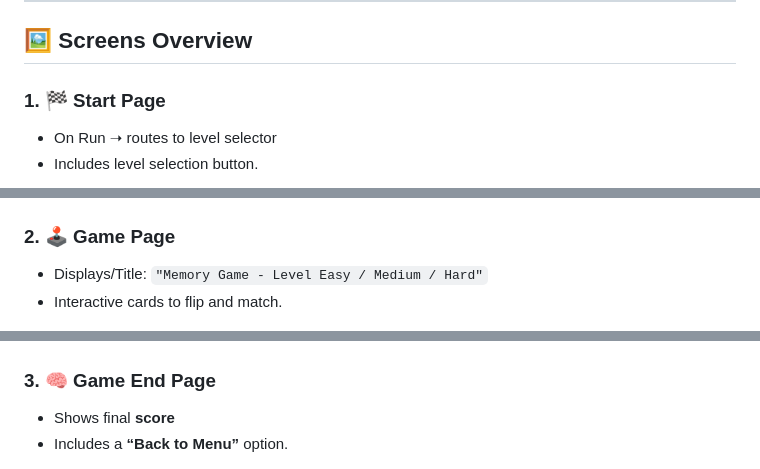
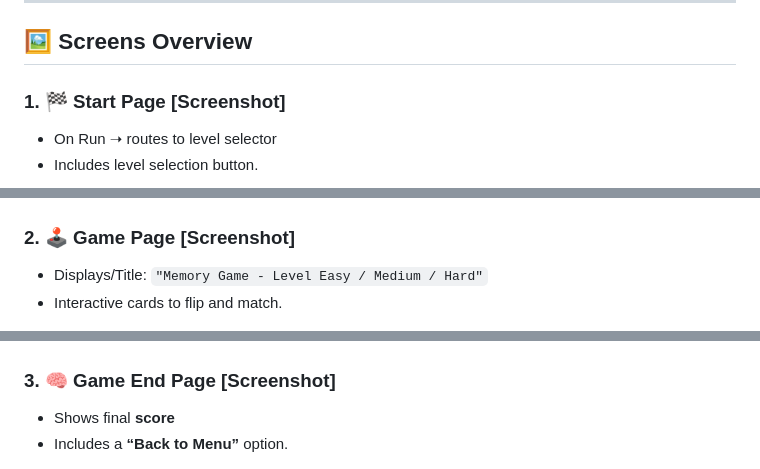
Before and after one commit to PratimaPanigrahi/FlipCard_Flutter, a Markdown page: README.md, 3 parts joined by grey strips. Rendered like a GitHub page.

```diff
--- a/README.md
+++ b/README.md
@@ -72,13 +72,13 @@ flutter build apk --release
 
 ## 🖼️ Screens Overview
 
-### 1. 🏁 Start Page
+### 1. 🏁 Start Page [Screenshot]
 -	On Run ➝ routes to level selector
 - Includes level selection button.
 <img src="assets/images/start_page.png" alt="Start Page" width="340" height="400"/>
 
 
-### 2. 🕹️ Game Page
+### 2. 🕹️ Game Page [Screenshot]
 - Displays/Title: `"Memory Game - Level Easy / Medium / Hard"`
 - Interactive cards to flip and match.
 
@@ -89,7 +89,7 @@ flutter build apk --release
 </p>
 
 
-### 3. 🧠 Game End Page
+### 3. 🧠 Game End Page [Screenshot]
 - Shows final **score**
 - Includes a **“Back to Menu”** option.
 <img src="assets/images/final.png" alt="Game End Page" width="340" height="400"/>
```
